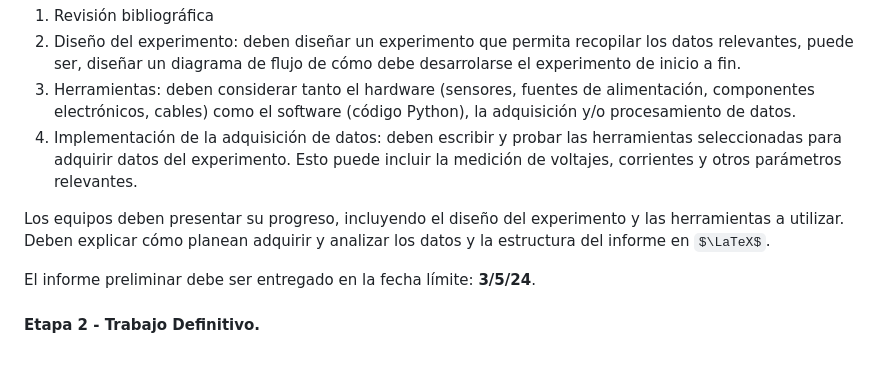
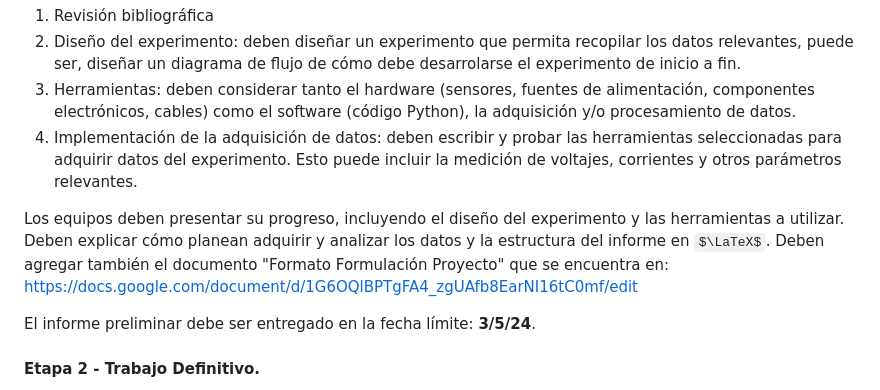
Before and after one commit to hectorfro/CursosUIS, a Markdown page: LabFisII24A/ProyectoFinal.md, the part around the change. GitHub-like rendering; some formulas as TeX source; blank space fills up the shorter version.

```diff
--- a/LabFisII24A/ProyectoFinal.md
+++ b/LabFisII24A/ProyectoFinal.md
@@ -86,7 +86,8 @@ Duración: 2 semanas
 3. Herramientas: deben considerar tanto el hardware (sensores, fuentes de alimentación, componentes electrónicos, cables) como el software (código Python), la adquisición y/o procesamiento de datos.
 4. Implementación de la adquisición de datos: deben escribir y probar las herramientas seleccionadas para adquirir datos del experimento. Esto puede incluir la medición de voltajes, corrientes y otros parámetros relevantes.
 
-Los equipos deben presentar su progreso, incluyendo el diseño del experimento y las herramientas a utilizar. Deben explicar cómo planean adquirir y  analizar los datos y la estructura del informe en $\LaTeX$.
+Los equipos deben presentar su progreso, incluyendo el diseño del experimento y las herramientas a utilizar. Deben explicar cómo planean adquirir y  analizar los datos y la estructura del informe en $\LaTeX$. Deben agregar también el documento "Formato Formulación Proyecto" que se encuentra en: https://docs.google.com/document/d/1G6OQlBPTgFA4_zgUAfb8EarNI16tC0mf/edit
+
 
 El informe preliminar debe ser entregado en la fecha límite: **3/5/24**.
 
```
